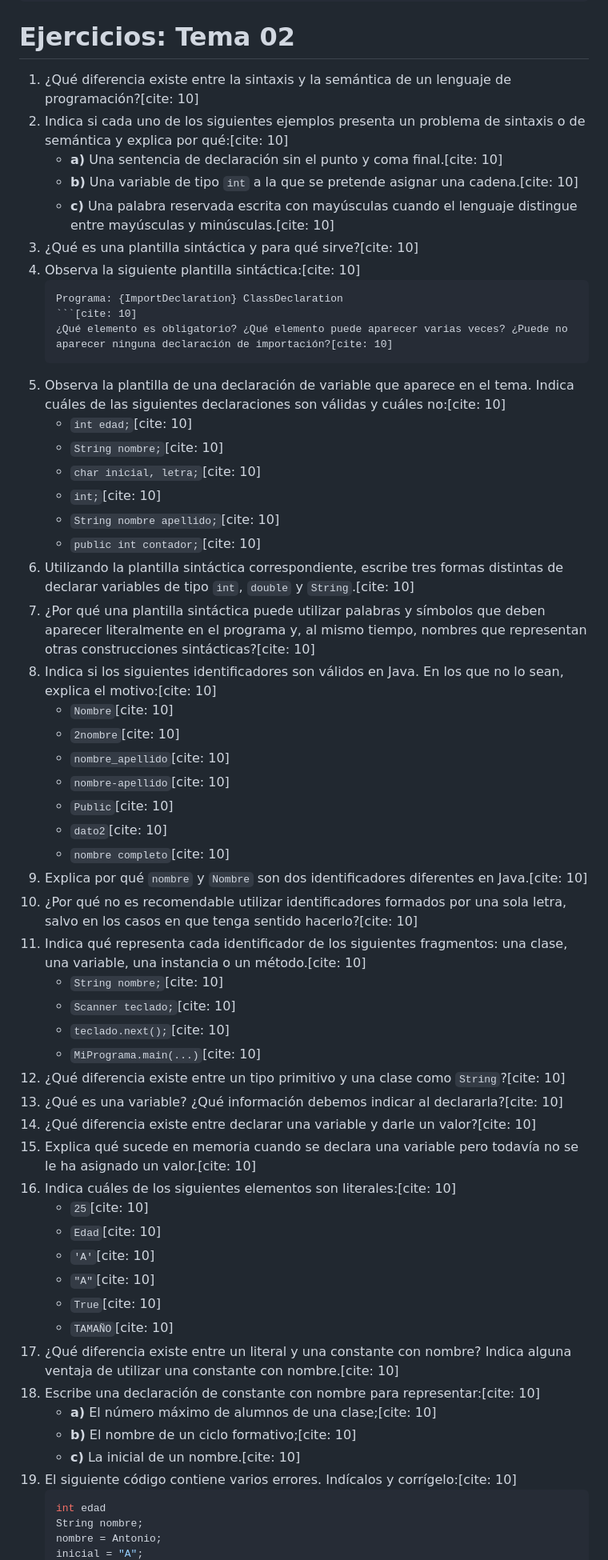
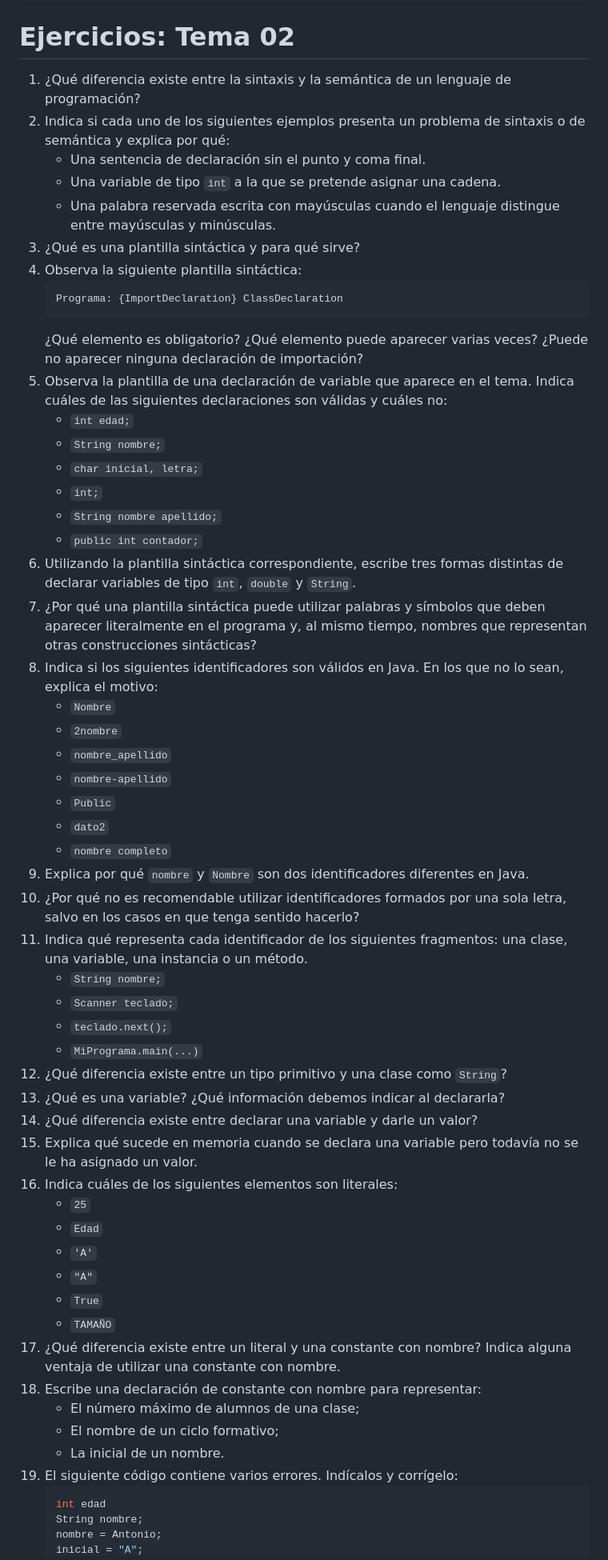
Before and after one commit to ajcpro/Programacion, a Markdown page: ejercicios/tema_02.md, the part around one of its changes. Shown at 80% size. Rendered like a GitHub page.

Commit message:
elimino letras

````diff
--- a/ejercicios/tema_02.md
+++ b/ejercicios/tema_02.md
@@ -5,58 +5,58 @@ css: ["../estilos/estilo.css"]
 
 # Ejercicios: Tema 02
 
-1. ¿Qué diferencia existe entre la sintaxis y la semántica de un lenguaje de programación?[cite: 10]
-2. Indica si cada uno de los siguientes ejemplos presenta un problema de sintaxis o de semántica y explica por qué:[cite: 10]
-   * **a)** Una sentencia de declaración sin el punto y coma final.[cite: 10]
-   * **b)** Una variable de tipo `int` a la que se pretende asignar una cadena.[cite: 10]
-   * **c)** Una palabra reservada escrita con mayúsculas cuando el lenguaje distingue entre mayúsculas y minúsculas.[cite: 10]
-3. ¿Qué es una plantilla sintáctica y para qué sirve?[cite: 10]
-4. Observa la siguiente plantilla sintáctica:[cite: 10]
+1. ¿Qué diferencia existe entre la sintaxis y la semántica de un lenguaje de programación?
+2. Indica si cada uno de los siguientes ejemplos presenta un problema de sintaxis o de semántica y explica por qué:
+   * Una sentencia de declaración sin el punto y coma final.
+   * Una variable de tipo `int` a la que se pretende asignar una cadena.
+   * Una palabra reservada escrita con mayúsculas cuando el lenguaje distingue entre mayúsculas y minúsculas.
+3. ¿Qué es una plantilla sintáctica y para qué sirve?
+4. Observa la siguiente plantilla sintáctica:
    ```text
    Programa: {ImportDeclaration} ClassDeclaration
-   ```[cite: 10]
-   ¿Qué elemento es obligatorio? ¿Qué elemento puede aparecer varias veces? ¿Puede no aparecer ninguna declaración de importación?[cite: 10]
-5. Observa la plantilla de una declaración de variable que aparece en el tema. Indica cuáles de las siguientes declaraciones son válidas y cuáles no:[cite: 10]
-   * `int edad;`[cite: 10]
-   * `String nombre;`[cite: 10]
-   * `char inicial, letra;`[cite: 10]
-   * `int;`[cite: 10]
-   * `String nombre apellido;`[cite: 10]
-   * `public int contador;`[cite: 10]
-6. Utilizando la plantilla sintáctica correspondiente, escribe tres formas distintas de declarar variables de tipo `int`, `double` y `String`.[cite: 10]
-7. ¿Por qué una plantilla sintáctica puede utilizar palabras y símbolos que deben aparecer literalmente en el programa y, al mismo tiempo, nombres que representan otras construcciones sintácticas?[cite: 10]
-8. Indica si los siguientes identificadores son válidos en Java. En los que no lo sean, explica el motivo:[cite: 10]
-   * `Nombre`[cite: 10]
-   * `2nombre`[cite: 10]
-   * `nombre_apellido`[cite: 10]
-   * `nombre-apellido`[cite: 10]
-   * `Public`[cite: 10]
-   * `dato2`[cite: 10]
-   * `nombre completo`[cite: 10]
-9. Explica por qué `nombre` y `Nombre` son dos identificadores diferentes en Java.[cite: 10]
-10. ¿Por qué no es recomendable utilizar identificadores formados por una sola letra, salvo en los casos en que tenga sentido hacerlo?[cite: 10]
-11. Indica qué representa cada identificador de los siguientes fragmentos: una clase, una variable, una instancia o un método.[cite: 10]
-    * `String nombre;`[cite: 10]
-    * `Scanner teclado;`[cite: 10]
-    * `teclado.next();`[cite: 10]
-    * `MiPrograma.main(...)`[cite: 10]
-12. ¿Qué diferencia existe entre un tipo primitivo y una clase como `String`?[cite: 10]
-13. ¿Qué es una variable? ¿Qué información debemos indicar al declararla?[cite: 10]
-14. ¿Qué diferencia existe entre declarar una variable y darle un valor?[cite: 10]
-15. Explica qué sucede en memoria cuando se declara una variable pero todavía no se le ha asignado un valor.[cite: 10]
-16. Indica cuáles de los siguientes elementos son literales:[cite: 10]
-    * `25`[cite: 10]
-    * `Edad`[cite: 10]
-    * `'A'`[cite: 10]
-    * `"A"`[cite: 10]
-    * `True`[cite: 10]
-    * `TAMAÑO`[cite: 10]
-17. ¿Qué diferencia existe entre un literal y una constante con nombre? Indica alguna ventaja de utilizar una constante con nombre.[cite: 10]
-18. Escribe una declaración de constante con nombre para representar:[cite: 10]
-    * **a)** El número máximo de alumnos de una clase;[cite: 10]
-    * **b)** El nombre de un ciclo formativo;[cite: 10]
-    * **c)** La inicial de un nombre.[cite: 10]
-19. El siguiente código contiene varios errores. Indícalos y corrígelo:[cite: 10]
+   ```
+   ¿Qué elemento es obligatorio? ¿Qué elemento puede aparecer varias veces? ¿Puede no aparecer ninguna declaración de importación?
+5. Observa la plantilla de una declaración de variable que aparece en el tema. Indica cuáles de las siguientes declaraciones son válidas y cuáles no:
+   * `int edad;`
+   * `String nombre;`
+   * `char inicial, letra;`
+   * `int;`
+   * `String nombre apellido;`
+   * `public int contador;`
+6. Utilizando la plantilla sintáctica correspondiente, escribe tres formas distintas de declarar variables de tipo `int`, `double` y `String`.
+7. ¿Por qué una plantilla sintáctica puede utilizar palabras y símbolos que deben aparecer literalmente en el programa y, al mismo tiempo, nombres que representan otras construcciones sintácticas?
+8. Indica si los siguientes identificadores son válidos en Java. En los que no lo sean, explica el motivo:
+   * `Nombre`
+   * `2nombre`
+   * `nombre_apellido`
+   * `nombre-apellido`
+   * `Public`
+   * `dato2`
+   * `nombre completo`
+9. Explica por qué `nombre` y `Nombre` son dos identificadores diferentes en Java.
+10. ¿Por qué no es recomendable utilizar identificadores formados por una sola letra, salvo en los casos en que tenga sentido hacerlo?
+11. Indica qué representa cada identificador de los siguientes fragmentos: una clase, una variable, una instancia o un método.
+    * `String nombre;`
+    * `Scanner teclado;`
+    * `teclado.next();`
+    * `MiPrograma.main(...)`
+12. ¿Qué diferencia existe entre un tipo primitivo y una clase como `String`?
+13. ¿Qué es una variable? ¿Qué información debemos indicar al declararla?
+14. ¿Qué diferencia existe entre declarar una variable y darle un valor?
+15. Explica qué sucede en memoria cuando se declara una variable pero todavía no se le ha asignado un valor.
+16. Indica cuáles de los siguientes elementos son literales:
+    * `25`
+    * `Edad`
+    * `'A'`
+    * `"A"`
+    * `True`
+    * `TAMAÑO`
+17. ¿Qué diferencia existe entre un literal y una constante con nombre? Indica alguna ventaja de utilizar una constante con nombre.
+18. Escribe una declaración de constante con nombre para representar:
+    * El número máximo de alumnos de una clase;
+    * El nombre de un ciclo formativo;
+    * La inicial de un nombre.
+19. El siguiente código contiene varios errores. Indícalos y corrígelo:
     ```java
     int edad
     String nombre;
````
Also changed, not shown: other parts of ejercicios/tema_02.md (+82 -80 lines).
